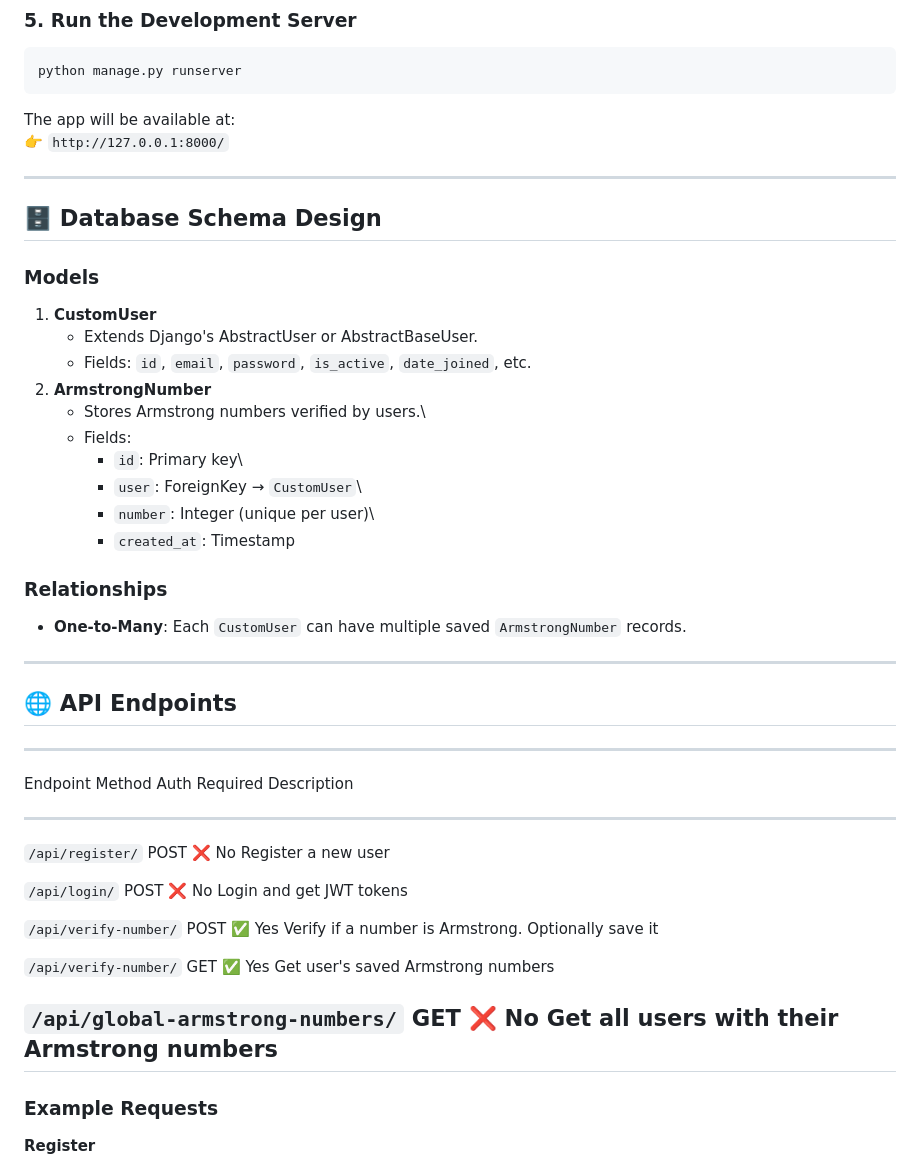
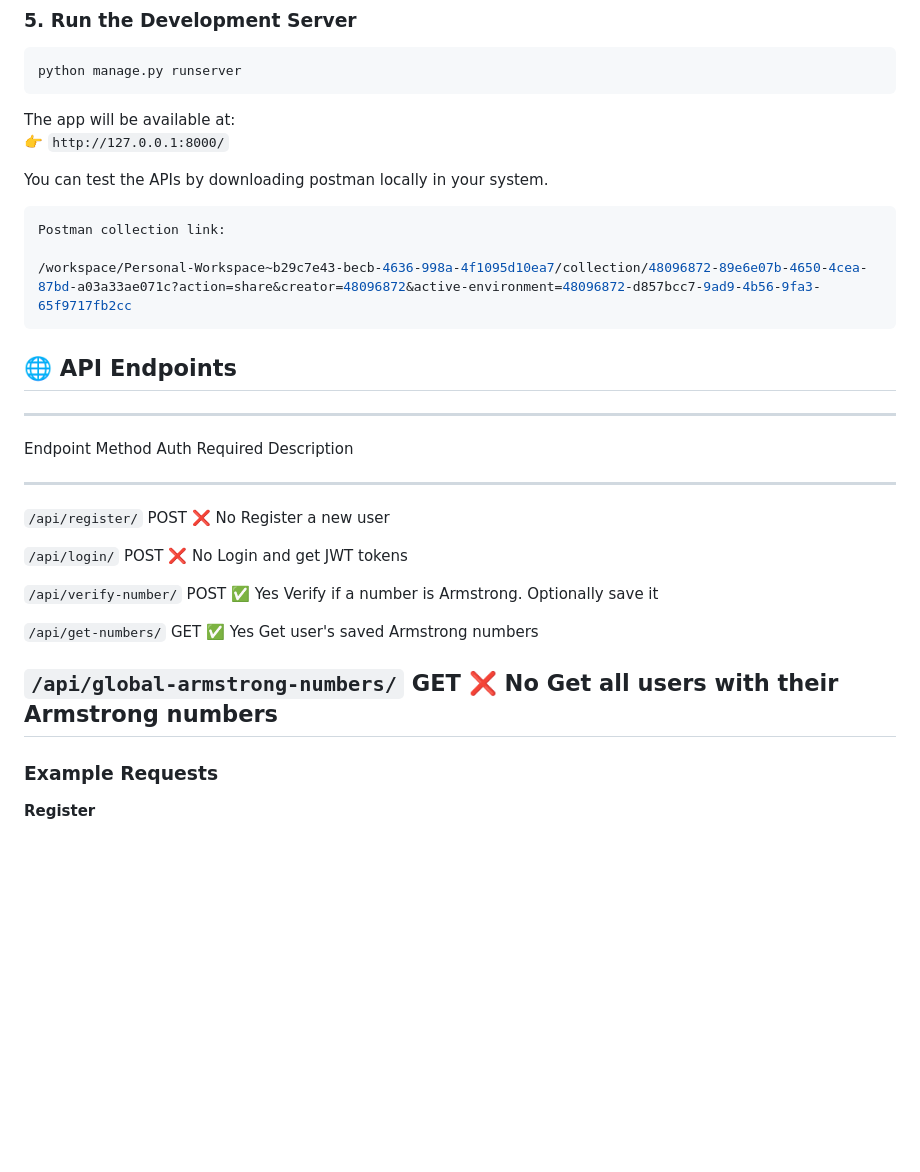
Before and after one commit to 11anagha/Number-Verification, a Markdown page: README.md, the part around one of its changes. GitHub-like rendering; blank space fills up the shorter version.

````diff
--- a/README.md
+++ b/README.md
@@ -67,57 +67,29 @@ python manage.py runserver
 The app will be available at:\
 👉 `http://127.0.0.1:8000/`
 
-------------------------------------------------------------------------
 
-## 🗄️ Database Schema Design
+You can test the APIs by downloading postman locally in your system.
 
-### Models
+```python
+Postman collection link:
 
-1.  **CustomUser**
-    -   Extends Django's AbstractUser or AbstractBaseUser.
-    -   Fields: `id`, `email`, `password`, `is_active`, `date_joined`,
-        etc.
-2.  **ArmstrongNumber**
-    -   Stores Armstrong numbers verified by users.\
-    -   Fields:
-        -   `id`: Primary key\
-        -   `user`: ForeignKey → `CustomUser`\
-        -   `number`: Integer (unique per user)\
-        -   `created_at`: Timestamp
-
-### Relationships
-
--   **One-to-Many**: Each `CustomUser` can have multiple saved
-    `ArmstrongNumber` records.
-
-------------------------------------------------------------------------
+/workspace/Personal-Workspace~b29c7e43-becb-4636-998a-4f1095d10ea7/collection/48096872-89e6e07b-4650-4cea-87bd-a03a33ae071c?action=share&creator=48096872&active-environment=48096872-d857bcc7-9ad9-4b56-9fa3-65f9717fb2cc
+```
 
 ## 🌐 API Endpoints
 
   -------------------------------------------------------------------------
   Endpoint                           Method   Auth Required   Description
   ---------------------------------- -------- --------------- -------------
-  `/api/register/`                   POST     ❌ No           Register a
-                                                              new user
+  `/api/register/`                   POST     ❌ No           Register a new user
 
-  `/api/login/`                      POST     ❌ No           Login and get
-                                                              JWT tokens
+  `/api/login/`                      POST     ❌ No           Login and get JWT tokens
 
-  `/api/verify-number/`              POST     ✅ Yes          Verify if a
-                                                              number is
-                                                              Armstrong.
-                                                              Optionally
-                                                              save it
+  `/api/verify-number/`              POST     ✅ Yes          Verify if a number is Armstrong. Optionally save it
 
-  `/api/verify-number/`              GET      ✅ Yes          Get user's
-                                                              saved
-                                                              Armstrong
-                                                              numbers
+  `/api/get-numbers/`                GET      ✅ Yes          Get user's saved Armstrong numbers
 
-  `/api/global-armstrong-numbers/`   GET      ❌ No           Get all users
-                                                              with their
-                                                              Armstrong
-                                                              numbers
+  `/api/global-armstrong-numbers/`   GET      ❌ No           Get all users with their Armstrong numbers
   -------------------------------------------------------------------------
 
 ### Example Requests
````
Also changed, not shown: other parts of README.md (+0 -54 lines).
